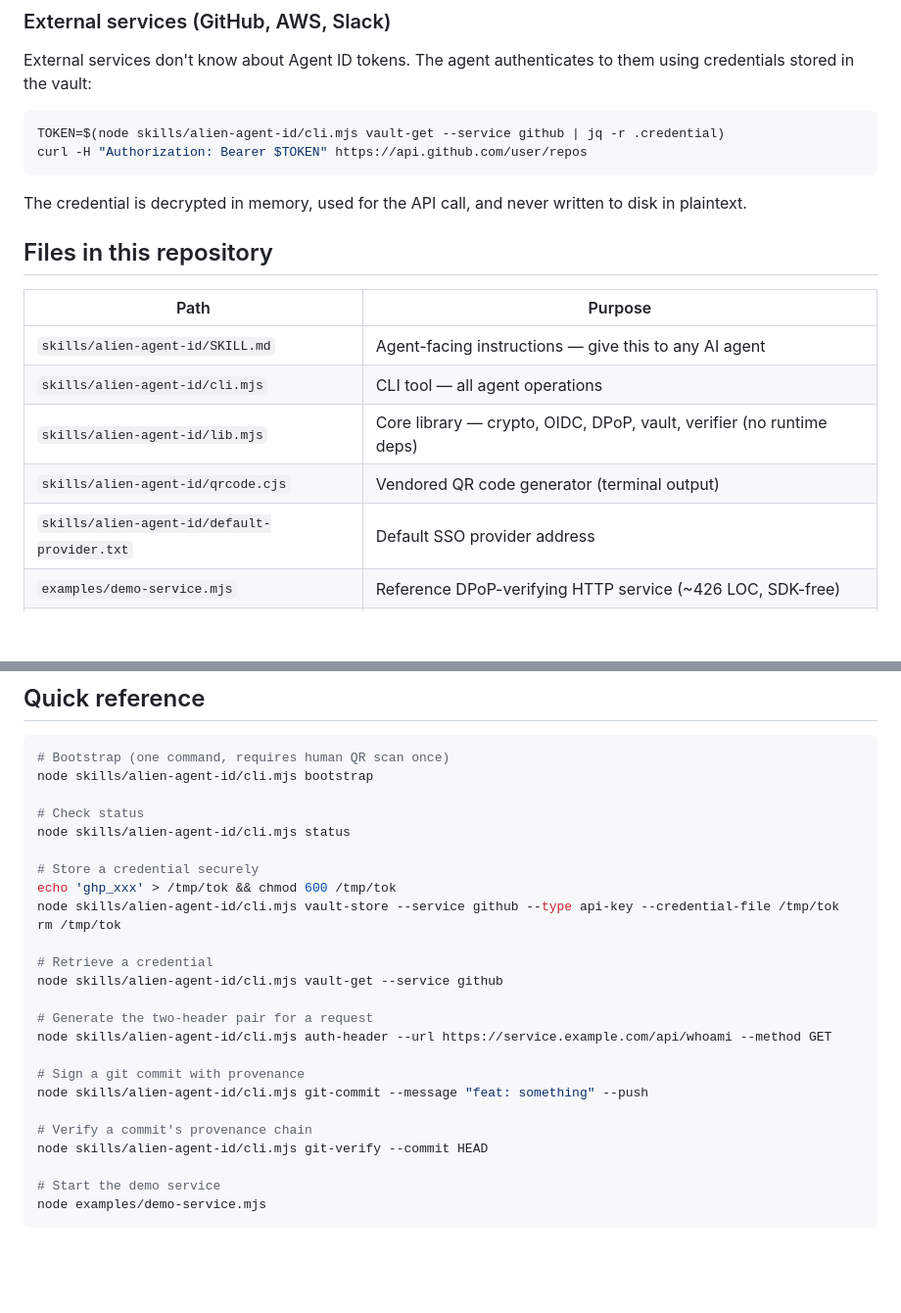
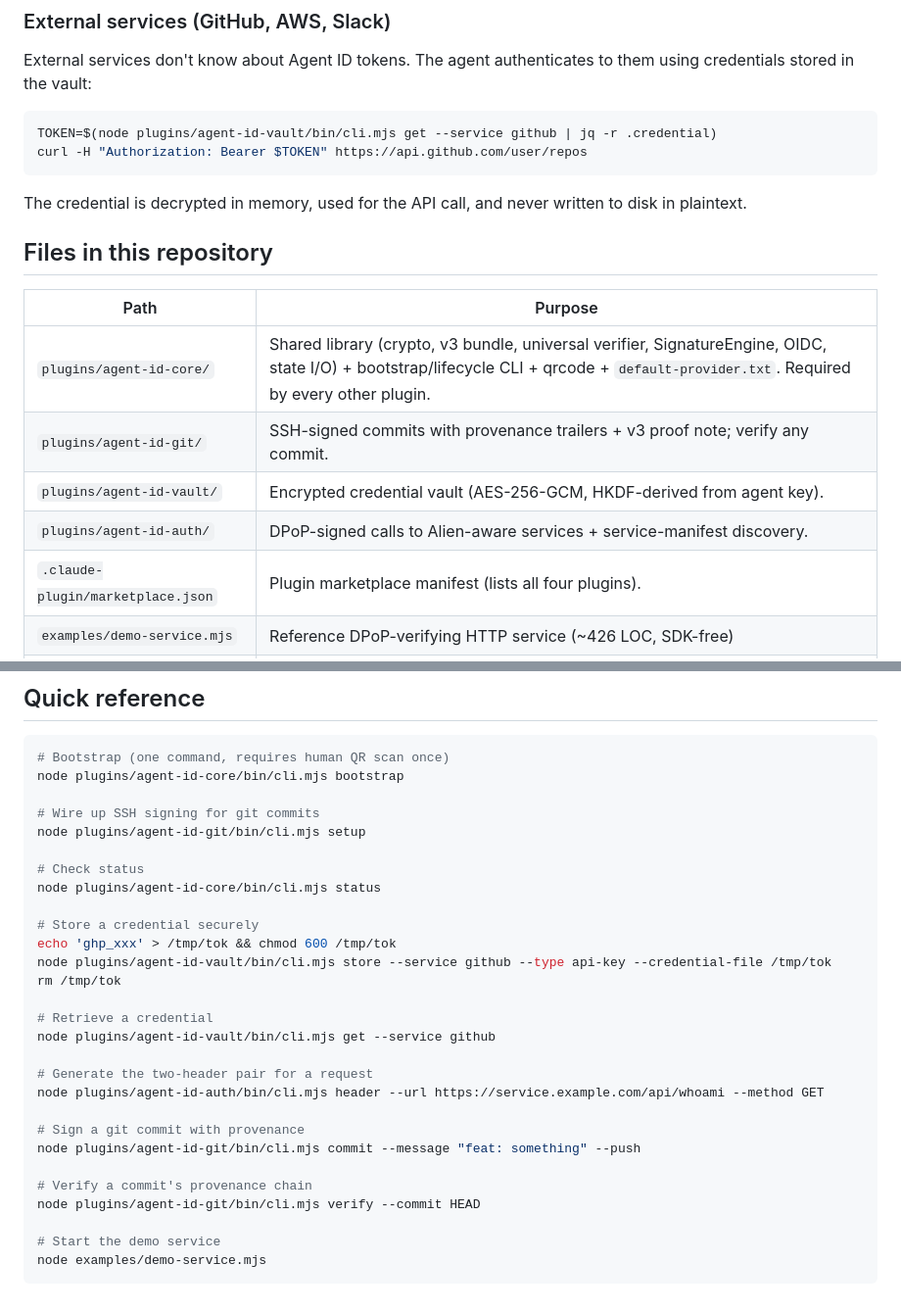
Before and after one commit to alien-id/agent-id, a Markdown page: docs/AGENT-SSO.md, 2 parts joined by grey strips. Shown at 98% size. GitHub-like rendering; blank space fills up the shorter version.

````diff
--- a/docs/AGENT-SSO.md
+++ b/docs/AGENT-SSO.md
@@ -265,7 +274,7 @@ External services don't know about Agent ID tokens. The agent authenticates to t
 in the vault:
 
 ```bash
-TOKEN=$(node skills/alien-agent-id/cli.mjs vault-get --service github | jq -r .credential)
+TOKEN=$(node plugins/agent-id-vault/bin/cli.mjs get --service github | jq -r .credential)
 curl -H "Authorization: Bearer $TOKEN" https://api.github.com/user/repos
 ```
 
@@ -275,11 +284,11 @@ The credential is decrypted in memory, used for the API call, and never written
 
 | Path | Purpose |
 | --- | --- |
-| `skills/alien-agent-id/SKILL.md` | Agent-facing instructions — give this to any AI agent |
-| `skills/alien-agent-id/cli.mjs` | CLI tool — all agent operations |
-| `skills/alien-agent-id/lib.mjs` | Core library — crypto, OIDC, DPoP, vault, verifier (no runtime deps) |
-| `skills/alien-agent-id/qrcode.cjs` | Vendored QR code generator (terminal output) |
-| `skills/alien-agent-id/default-provider.txt` | Default SSO provider address |
+| `plugins/agent-id-core/` | Shared library (crypto, v3 bundle, universal verifier, SignatureEngine, OIDC, state I/O) + bootstrap/lifecycle CLI + qrcode + `default-provider.txt`. Required by every other plugin. |
+| `plugins/agent-id-git/` | SSH-signed commits with provenance trailers + v3 proof note; verify any commit. |
+| `plugins/agent-id-vault/` | Encrypted credential vault (AES-256-GCM, HKDF-derived from agent key). |
+| `plugins/agent-id-auth/` | DPoP-signed calls to Alien-aware services + service-manifest discovery. |
+| `.claude-plugin/marketplace.json` | Plugin marketplace manifest (lists all four plugins). |
 | `examples/demo-service.mjs` | Reference DPoP-verifying HTTP service (~426 LOC, SDK-free) |
 | `examples/dev-sso.mjs` | Local SSO that auto-approves authorize requests for end-to-end testing |
 | `tests/` | Unit + integration test suites |
@@ -292,27 +301,30 @@ The credential is decrypted in memory, used for the API call, and never written
 
 ```bash
 # Bootstrap (one command, requires human QR scan once)
-node skills/alien-agent-id/cli.mjs bootstrap
+node plugins/agent-id-core/bin/cli.mjs bootstrap
+
+# Wire up SSH signing for git commits
+node plugins/agent-id-git/bin/cli.mjs setup
 
 # Check status
-node skills/alien-agent-id/cli.mjs status
+node plugins/agent-id-core/bin/cli.mjs status
 
 # Store a credential securely
 echo 'ghp_xxx' > /tmp/tok && chmod 600 /tmp/tok
-node skills/alien-agent-id/cli.mjs vault-store --service github --type api-key --credential-file /tmp/tok
+node plugins/agent-id-vault/bin/cli.mjs store --service github --type api-key --credential-file /tmp/tok
 rm /tmp/tok
 
 # Retrieve a credential
-node skills/alien-agent-id/cli.mjs vault-get --service github
+node plugins/agent-id-vault/bin/cli.mjs get --service github
 
 # Generate the two-header pair for a request
-node skills/alien-agent-id/cli.mjs auth-header --url https://service.example.com/api/whoami --method GET
+node plugins/agent-id-auth/bin/cli.mjs header --url https://service.example.com/api/whoami --method GET
 
 # Sign a git commit with provenance
-node skills/alien-agent-id/cli.mjs git-commit --message "feat: something" --push
+node plugins/agent-id-git/bin/cli.mjs commit --message "feat: something" --push
 
 # Verify a commit's provenance chain
-node skills/alien-agent-id/cli.mjs git-verify --commit HEAD
+node plugins/agent-id-git/bin/cli.mjs verify --commit HEAD
 
 # Start the demo service
 node examples/demo-service.mjs
````
Also changed, not shown: other parts of docs/AGENT-SSO.md (+24 -15 lines), docs/INTEGRATION.md (+6 -6 lines).
